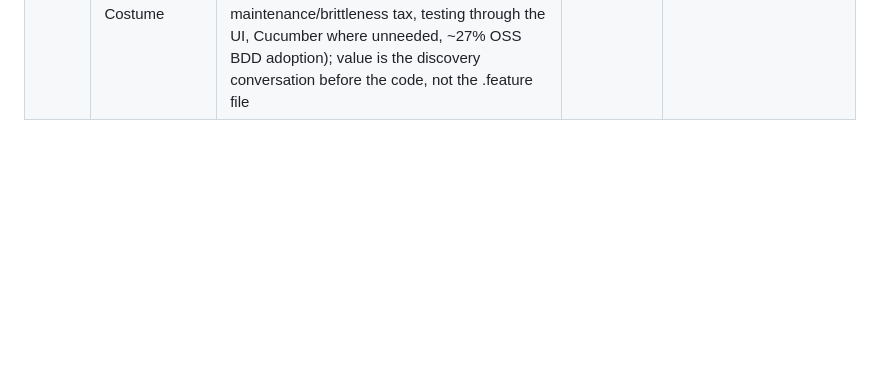
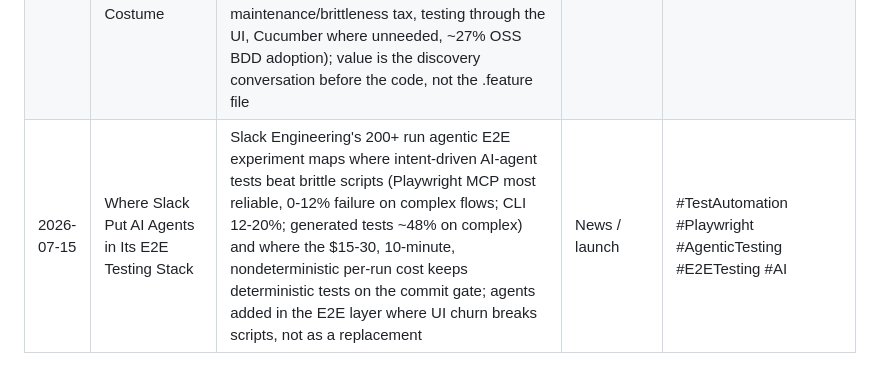
Before and after one commit to timjstacey/resume-static-site, a Markdown page: research/INDEX.md, the part around the change. GitHub-like rendering; blank space fills up the shorter version.

Commit message:
feat(blog): where Slack put AI agents in its E2E testing stack (#178)
Co-authored-by: Claude <noreply@anthropic.com>

```diff
--- a/research/INDEX.md
+++ b/research/INDEX.md
@@ -39,3 +39,4 @@ Ported from the linkedin-post-generator post ledger at the blog-first cutover
 | 2026-07-07 | Your CI's AI agent was running on a standing credential                | Copilot CLI dropping the PAT requirement inside GitHub Actions (2026-07-02) reframed as a failure mode: the stored personal access token was a user-bound, long-lived, over-scoped standing credential; adding copilot-requests: write lets the CLI read the run's built-in GITHUB_TOKEN instead, a repo-scoped credential that expires when the job ends                                                                                                                                                                                                            | Failure mode    | #GitHubActions #DevSecOps #CICD #Copilot #DevOps                        |
 | 2026-07-09 | Two k6 Load Models Measure Two Different Systems                       | k6 executor teardown: closed VU-based executors (constant-vus/ramping-vus) couple request rate to response time and back off under stress (coordinated omission), while open arrival-rate executors (constant-arrival-rate) hold a fixed rate via preAllocatedVUs/maxVUs; closed matches a fixed session-bound client count, open matches independent traffic and SLA/capacity "can we hold X RPS" testing                                                                                                                                                           | Teardown        | #k6 #PerformanceTesting #LoadTesting #Grafana #CoordinatedOmission      |
 | 2026-07-13 | Your Cucumber Suite Is a Test Script in a Plain-English Costume        | Contrarian case that BDD is sound but Cucumber's tooling makes teams implement it badly: four first-hand pitfalls (BDD adopted as an automation format not a collaboration practice, overloaded/misnamed steps breaking the living-documentation promise, huge imperative scenarios, misused Given/When/Then syntax) plus community-raised ones (imperative Gherkin-as-test-script, maintenance/brittleness tax, testing through the UI, Cucumber where unneeded, ~27% OSS BDD adoption); value is the discovery conversation before the code, not the .feature file | Contrarian take | #TestAutomation #BDD #Cucumber #SDET #QualityEngineering                |
+| 2026-07-15 | Where Slack Put AI Agents in Its E2E Testing Stack                     | Slack Engineering's 200+ run agentic E2E experiment maps where intent-driven AI-agent tests beat brittle scripts (Playwright MCP most reliable, 0-12% failure on complex flows; CLI 12-20%; generated tests ~48% on complex) and where the $15-30, 10-minute, nondeterministic per-run cost keeps deterministic tests on the commit gate; agents added in the E2E layer where UI churn breaks scripts, not as a replacement | News / launch   | #TestAutomation #Playwright #AgenticTesting #E2ETesting #AI             |
```
Also changed, not shown: research/2026-07-12-slack-agentic-e2e-testing-stack.md (added, +46 -0 lines), 1 other file.
